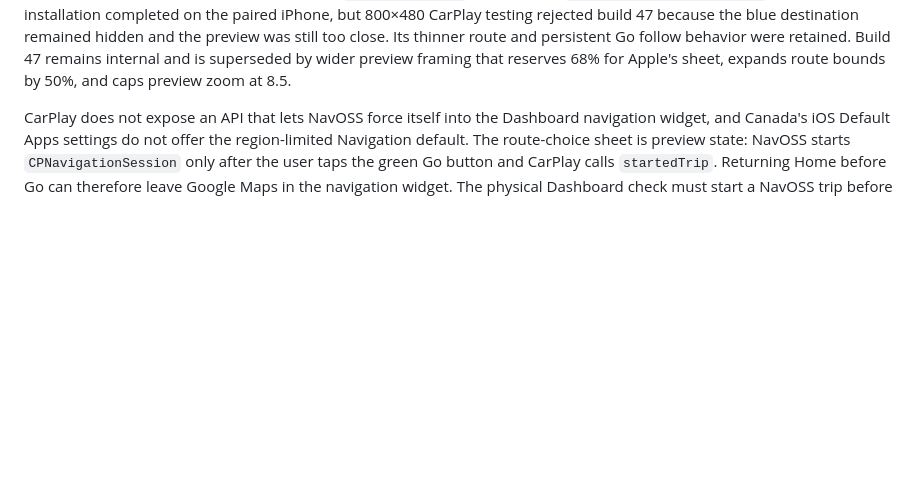
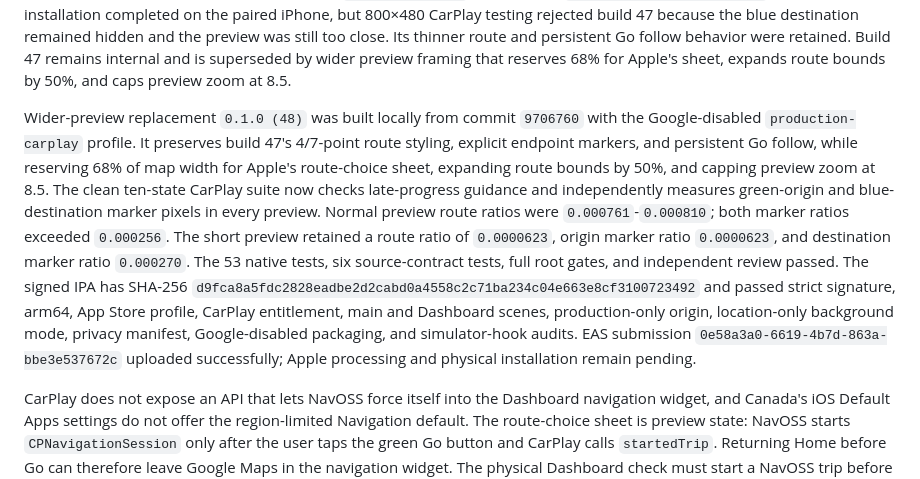
Before and after one commit to yassinsolim/NavOSS, a Markdown page: docs/release/testflight.md, the part around the change. Drawn GitHub-style; blank space fills up the shorter version.

Commit message:
docs(release): record TestFlight build 48
Signed-off-by: Yassin Soliman <solimanyassin@gmail.com>

```diff
--- a/docs/release/testflight.md
+++ b/docs/release/testflight.md
@@ -229,6 +229,21 @@ destination remained hidden and the preview was still too close. Its thinner rou
 Go follow behavior were retained. Build 47 remains internal and is superseded by wider preview
 framing that reserves 68% for Apple's sheet, expands route bounds by 50%, and caps preview zoom at
 8.5.
+
+Wider-preview replacement `0.1.0 (48)` was built locally from commit `9706760` with the
+Google-disabled `production-carplay` profile. It preserves build 47's 4/7-point route styling,
+explicit endpoint markers, and persistent Go follow, while reserving 68% of map width for Apple's
+route-choice sheet, expanding route bounds by 50%, and capping preview zoom at 8.5. The clean
+ten-state CarPlay suite now checks late-progress guidance and independently measures green-origin
+and blue-destination marker pixels in every preview. Normal preview route ratios were
+`0.000761`-`0.000810`; both marker ratios exceeded `0.000256`. The short preview retained a route
+ratio of `0.0000623`, origin marker ratio `0.0000623`, and destination marker ratio `0.000270`.
+The 53 native tests, six source-contract tests, full root gates, and independent review passed. The
+signed IPA has SHA-256 `d9fca8a5fdc2828eadbe2d2cabd0a4558c2c71ba234c04e663e8cf3100723492`
+and passed strict signature, arm64, App Store profile, CarPlay entitlement, main and Dashboard
+scenes, production-only origin, location-only background mode, privacy manifest, Google-disabled
+packaging, and simulator-hook audits. EAS submission `0e58a3a0-6619-4b7d-863a-bbe3e537672c`
+uploaded successfully; Apple processing and physical installation remain pending.
 
 CarPlay does not expose an API that lets NavOSS force itself into the Dashboard navigation widget,
 and Canada's iOS Default Apps settings do not offer the region-limited Navigation default. The
```
